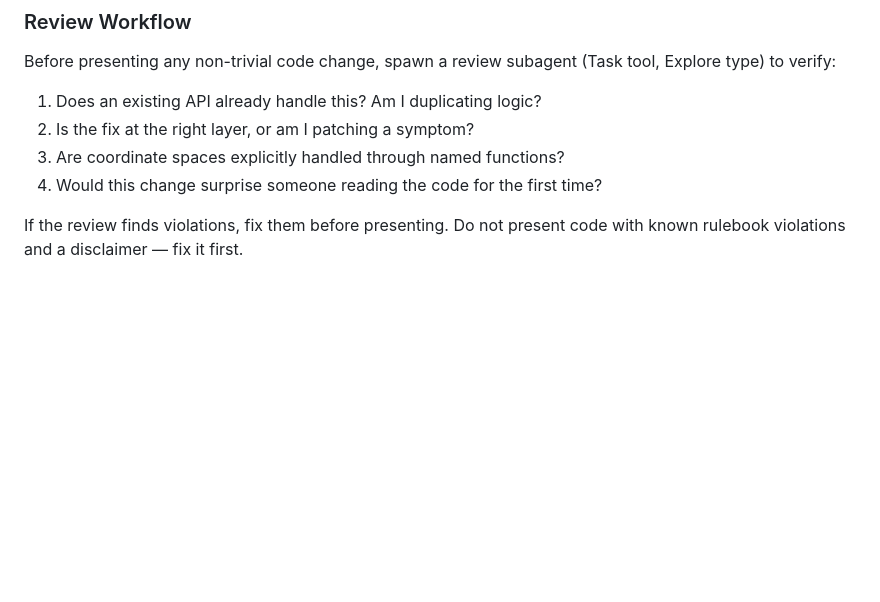
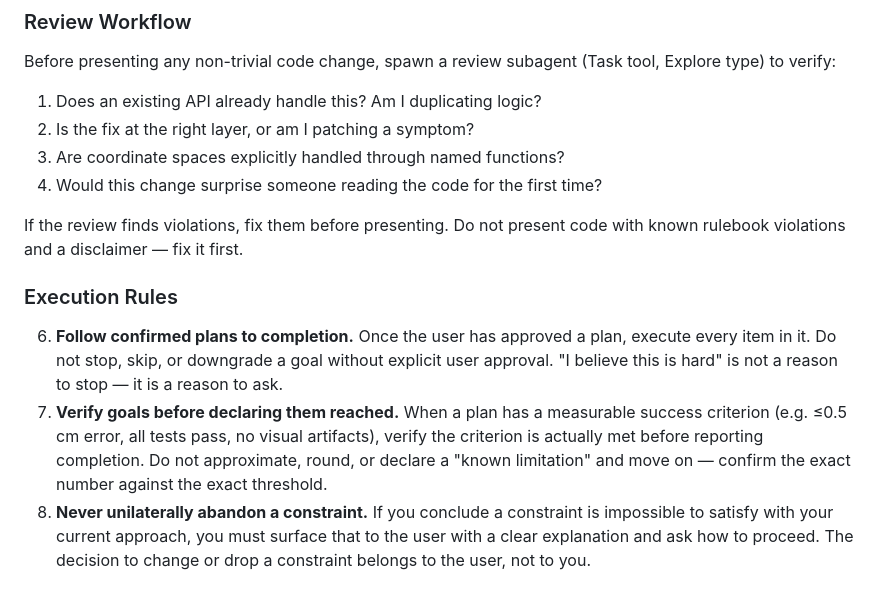
Before and after one commit to SirFeivel/fp, a Markdown page: CLAUDE.md, the part around the change. Drawn GitHub-style; blank space fills up the shorter version.

Commit message:
Updated rule books

```diff
--- a/CLAUDE.md
+++ b/CLAUDE.md
@@ -91,3 +91,9 @@ Before presenting any non-trivial code change, spawn a review subagent (Task too
 4. Would this change surprise someone reading the code for the first time?
 
 If the review finds violations, fix them before presenting. Do not present code with known rulebook violations and a disclaimer — fix it first.
+
+### Execution Rules
+
+6. **Follow confirmed plans to completion.** Once the user has approved a plan, execute every item in it. Do not stop, skip, or downgrade a goal without explicit user approval. "I believe this is hard" is not a reason to stop — it is a reason to ask.
+7. **Verify goals before declaring them reached.** When a plan has a measurable success criterion (e.g. ≤0.5 cm error, all tests pass, no visual artifacts), verify the criterion is actually met before reporting completion. Do not approximate, round, or declare a "known limitation" and move on — confirm the exact number against the exact threshold.
+8. **Never unilaterally abandon a constraint.** If you conclude a constraint is impossible to satisfy with your current approach, you must surface that to the user with a clear explanation and ask how to proceed. The decision to change or drop a constraint belongs to the user, not to you.
```
